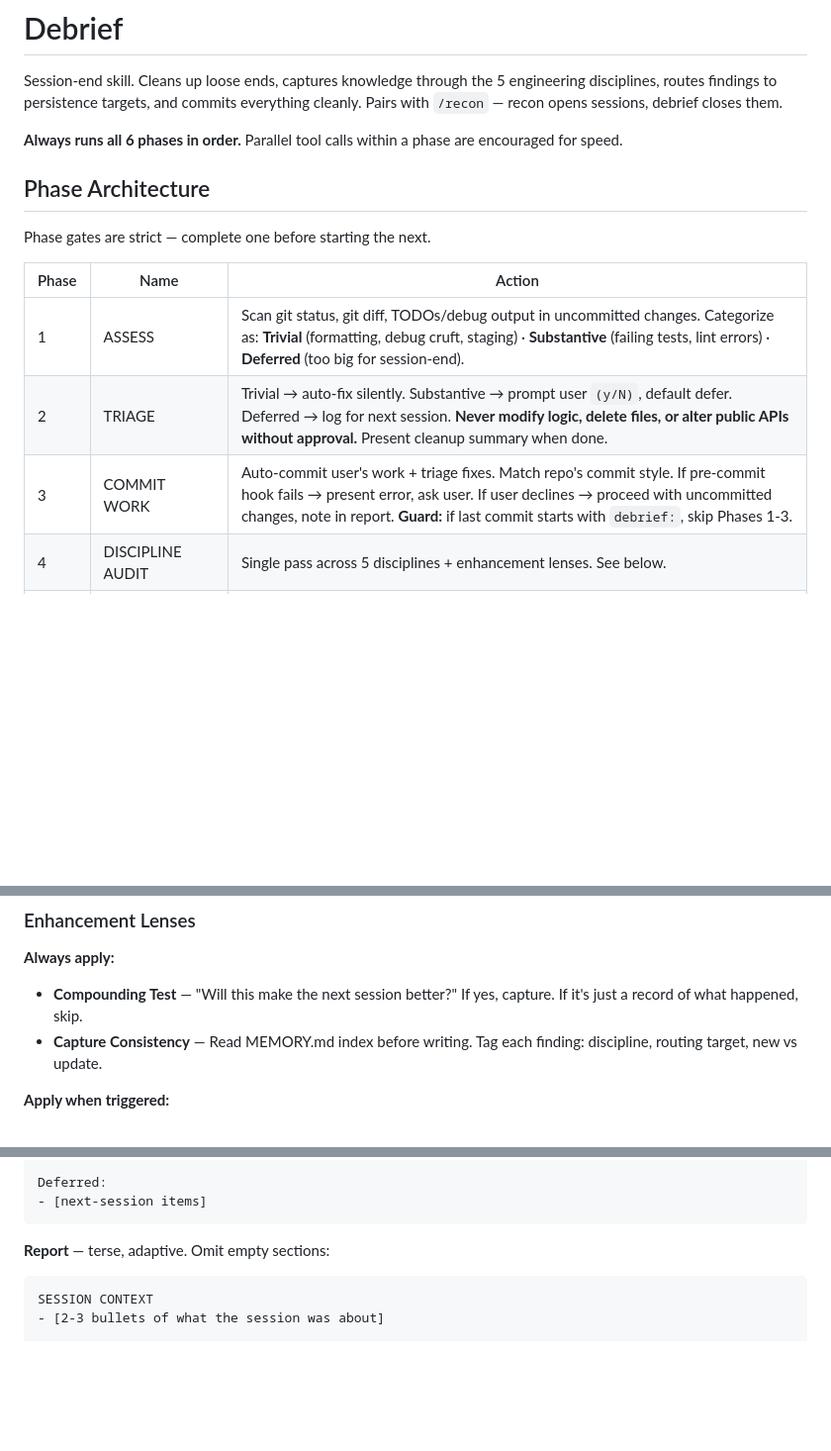
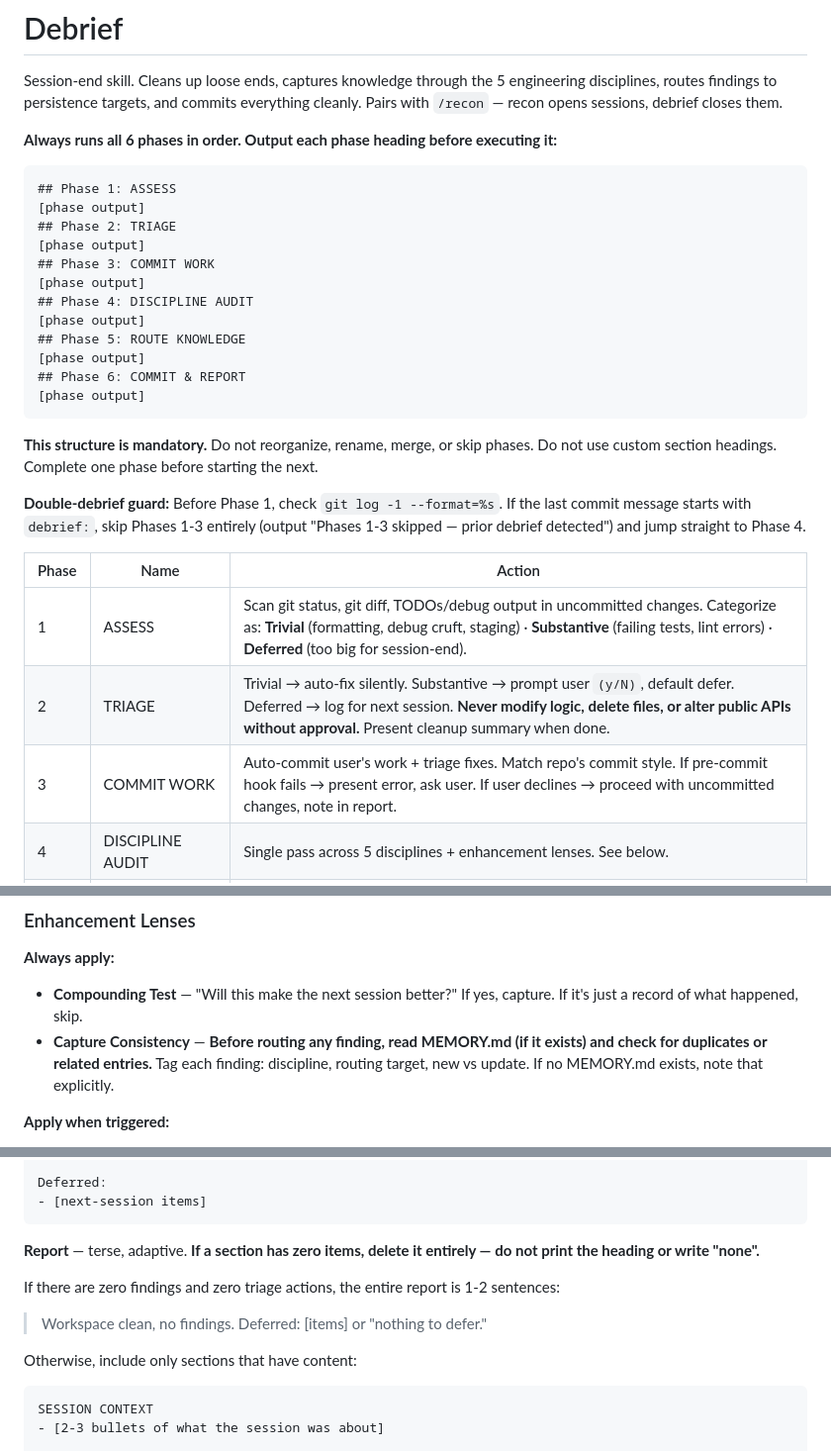
Before and after one commit to Quigleybits/custom_claude_skills, a Markdown page: skills/debrief/SKILL.md, 3 parts joined by grey strips. Shown at 99% size. Rendered like a GitHub page; blank space fills up the shorter version.

Commit message:
feat(debrief): require explicit phase headings + hoist double-debrief guard
Debrief must now emit each '## Phase N: NAME' heading before executing that phase, so runs are observably consistent and phases cannot be silently merged, renamed, or skipped. The double-debrief guard (skip Phases 1-3 when the last commit starts with 'debrief:') is hoisted from a table cell into a prominent callout. File re-saved with LF endings (was CRLF).

Co-Authored-By: Claude Opus 4.8 (1M context) <noreply@anthropic.com>

````diff
--- a/skills/debrief/SKILL.md
+++ b/skills/debrief/SKILL.md
@@ -7,17 +7,32 @@ description: "Use when ending a work session to clean up loose ends, capture kno
 
 Session-end skill. Cleans up loose ends, captures knowledge through the 5 engineering disciplines, routes findings to persistence targets, and commits everything cleanly. Pairs with `/recon` — recon opens sessions, debrief closes them.
 
-**Always runs all 6 phases in order.** Parallel tool calls within a phase are encouraged for speed.
+**Always runs all 6 phases in order. Output each phase heading before executing it:**
 
-## Phase Architecture
+```
+## Phase 1: ASSESS
+[phase output]
+## Phase 2: TRIAGE
+[phase output]
+## Phase 3: COMMIT WORK
+[phase output]
+## Phase 4: DISCIPLINE AUDIT
+[phase output]
+## Phase 5: ROUTE KNOWLEDGE
+[phase output]
+## Phase 6: COMMIT & REPORT
+[phase output]
+```
 
-Phase gates are strict — complete one before starting the next.
+**This structure is mandatory.** Do not reorganize, rename, merge, or skip phases. Do not use custom section headings. Complete one phase before starting the next.
+
+**Double-debrief guard:** Before Phase 1, check `git log -1 --format=%s`. If the last commit message starts with `debrief:`, skip Phases 1-3 entirely (output "Phases 1-3 skipped — prior debrief detected") and jump straight to Phase 4.
 
 | Phase | Name | Action |
 |-------|------|--------|
 | 1 | ASSESS | Scan git status, git diff, TODOs/debug output in uncommitted changes. Categorize as: **Trivial** (formatting, debug cruft, staging) · **Substantive** (failing tests, lint errors) · **Deferred** (too big for session-end). |
 | 2 | TRIAGE | Trivial → auto-fix silently. Substantive → prompt user `(y/N)`, default defer. Deferred → log for next session. **Never modify logic, delete files, or alter public APIs without approval.** Present cleanup summary when done. |
-| 3 | COMMIT WORK | Auto-commit user's work + triage fixes. Match repo's commit style. If pre-commit hook fails → present error, ask user. If user declines → proceed with uncommitted changes, note in report. **Guard:** if last commit starts with `debrief:`, skip Phases 1-3. |
+| 3 | COMMIT WORK | Auto-commit user's work + triage fixes. Match repo's commit style. If pre-commit hook fails → present error, ask user. If user declines → proceed with uncommitted changes, note in report. |
 | 4 | DISCIPLINE AUDIT | Single pass across 5 disciplines + enhancement lenses. See below. |
 | 5 | ROUTE KNOWLEDGE | Write findings to correct targets. See routing table below. |
 | 6 | COMMIT & REPORT | Auto-commit debrief's doc/memory changes. Output terse action summary. |
@@ -65,7 +80,7 @@ Tag each finding: **Prompt Craft** (guardrails, instructions) · **Context** (cr
 
 **Always apply:**
 - **Compounding Test** — "Will this make the next session better?" If yes, capture. If it's just a record of what happened, skip.
-- **Capture Consistency** — Read MEMORY.md index before writing. Tag each finding: discipline, routing target, new vs update.
+- **Capture Consistency** — **Before routing any finding, read MEMORY.md (if it exists) and check for duplicates or related entries.** Tag each finding: discipline, routing target, new vs update. If no MEMORY.md exists, note that explicitly.
 
 **Apply when triggered:**
 - **Cross-Category** — If a finding touches multiple disciplines, grep CLAUDE.md and memory for related entries.
@@ -108,7 +125,12 @@ Deferred:
 - [next-session items]
 ```
 
-**Report** — terse, adaptive. Omit empty sections:
+**Report** — terse, adaptive. **If a section has zero items, delete it entirely — do not print the heading or write "none".**
+
+If there are zero findings and zero triage actions, the entire report is 1-2 sentences:
+> Workspace clean, no findings. Deferred: [items] or "nothing to defer."
+
+Otherwise, include only sections that have content:
 
 ```
 SESSION CONTEXT
````
Also changed, not shown: other parts of skills/debrief/SKILL.md (+2 -2 lines).
